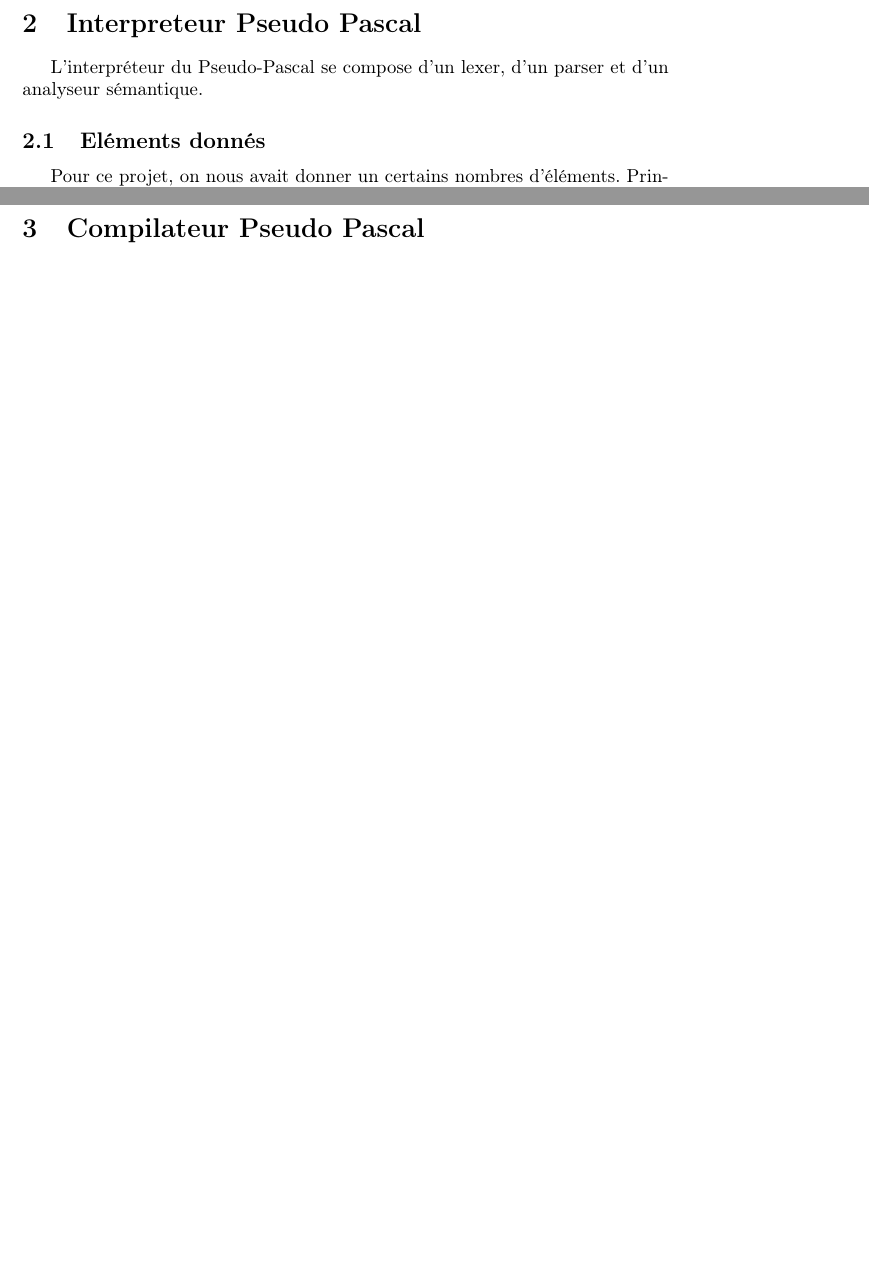
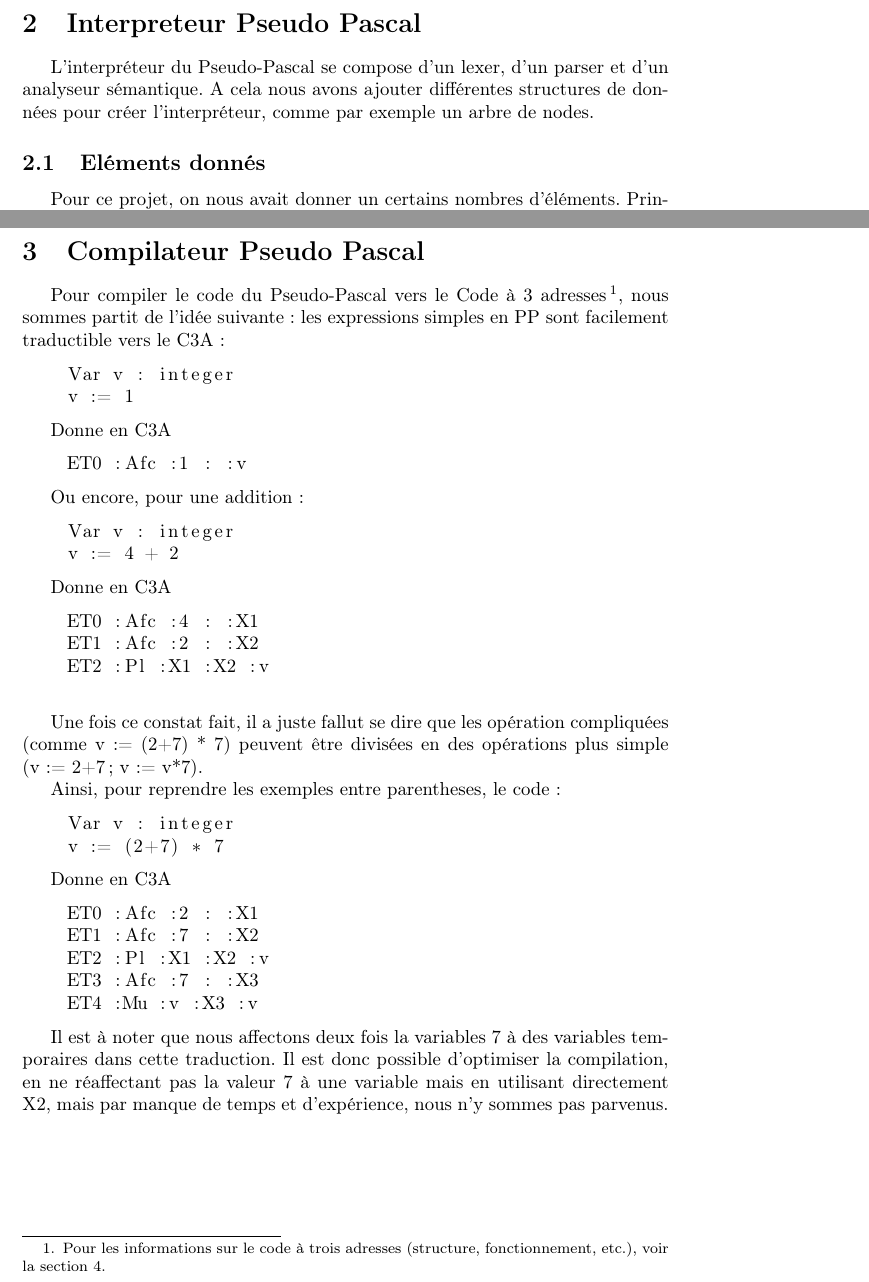
Before and after one commit to michelmassamiri/Pascal-Compiler, a LaTeX document (rapport/rapport.tex): two parts of pages 4 and 6 of 13 before the commit and two parts of pages 4 and 6 of 12 after it, joined at a grey line, cut so that both start at the same text, the shorter picture padded with empty space. Compiled offline with pdfLaTeX.

Commit message:
ajout de contenu dans le rapport

```diff
--- a/rapport/rapport.tex
+++ b/rapport/rapport.tex
@@ -4,6 +4,7 @@
 \usepackage[T1]{fontenc}
 \usepackage[francais]{babel}
 \usepackage{listings}
+\usepackage{comment}
 
 
 \title{Rapport du projet de compilation}
@@ -39,7 +40,7 @@ Enfin, nous verrons comment nous avons fait le compilateur, en nous basant sur c
 \newpage
 \section{Interpreteur Pseudo Pascal}
 
-L'interpréteur du Pseudo-Pascal se compose d'un lexer, d'un parser et d'un analyseur sémantique.
+L'interpréteur du Pseudo-Pascal se compose d'un lexer, d'un parser et d'un analyseur sémantique. A cela nous avons ajouter différentes structures de données pour créer l'interpréteur, comme par exemple un arbre de nodes.
 
 \subsection{Eléments donnés}
 
@@ -83,7 +86,57 @@ Le langage pseudo pascal contient donc un certain nombre de mots clés et d'opé
 \newpage
 \section{Compilateur Pseudo Pascal}
 
+Pour compiler le code du Pseudo-Pascal vers le Code à 3 adresses\footnote{Pour les informations sur le code à trois adresses (structure, fonctionnement, etc.), voir la section 4.}, nous sommes partit de l'idée suivante : les expressions simples en PP sont facilement traductible vers le C3A :
 
+\begin{lstlisting}
+    Var v : integer
+    v := 1
+\end{lstlisting}
+
+Donne en C3A
+
+\begin{lstlisting}
+    ET0 :Afc :1 : :v
+\end{lstlisting}
+
+Ou encore, pour une addition :
+
+\begin{lstlisting}
+    Var v : integer
+    v := 4 + 2
+\end{lstlisting}
+
+Donne en C3A
+
+\begin{lstlisting}
+    ET0 :Afc :4 : :X1
+    ET1 :Afc :2 : :X2
+    ET2 :Pl :X1 :X2 :v
+\end{lstlisting}
+
+\bigbreak
+
+Une fois ce constat fait, il a juste fallut se dire que les opération compliquées (comme v := (2+7) * 7) peuvent être divisées en des opérations plus simple (v := 2+7; v := v*7).
+
+Ainsi, pour reprendre les exemples entre parentheses, le code :
+
+\begin{lstlisting}
+    Var v : integer
+    v := (2+7) * 7
+\end{lstlisting}
+
+Donne en C3A
+
+\begin{lstlisting}
+    ET0 :Afc :2 : :X1
+    ET1 :Afc :7 : :X2
+    ET2 :Pl :X1 :X2 :v
+    ET3 :Afc :7 : :X3
+    ET4 :Mu :v :X3 :v
+\end{lstlisting}
+
+Il est à noter que nous affectons deux fois la variables 7 à des variables temporaires dans cette traduction. Il est donc possible d'optimiser la compilation, en ne réaffectant pas la valeur 7 à une variable mais en utilisant directement X2, mais par manque de temps et d'expérience, nous n'y sommes pas parvenus.
+\bigbreak
 
 \newpage
 \section{Interpreteur Code à 3 Adresses}
```
Also changed, not shown: rapport/rapport.tex (40 more changed lines).
